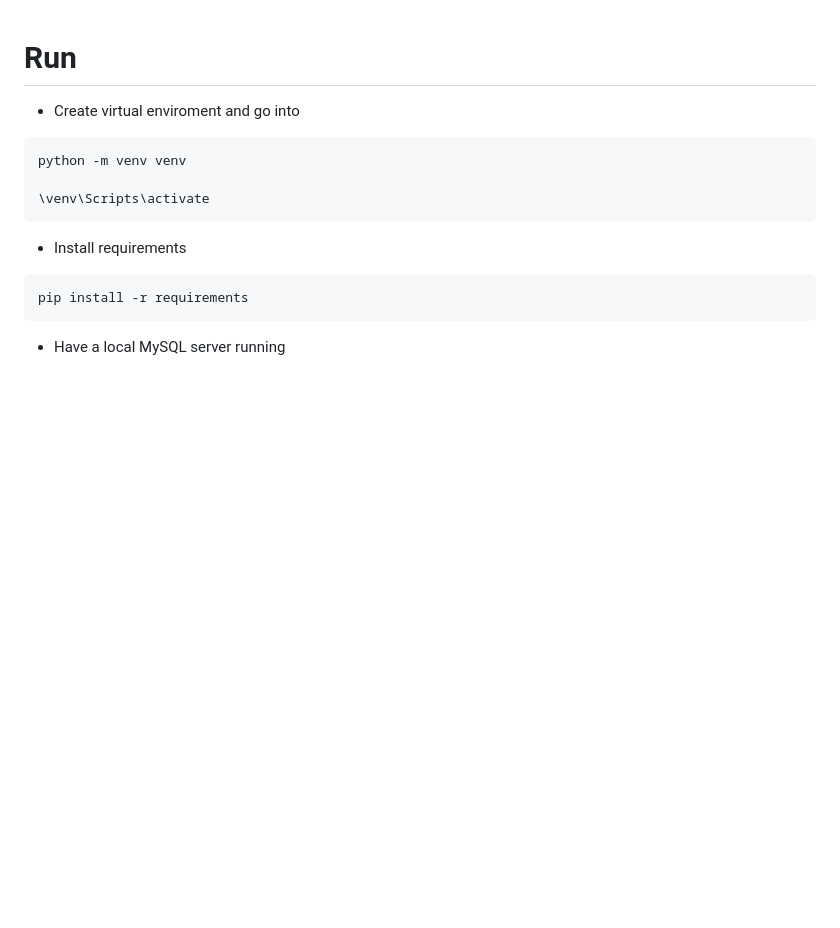
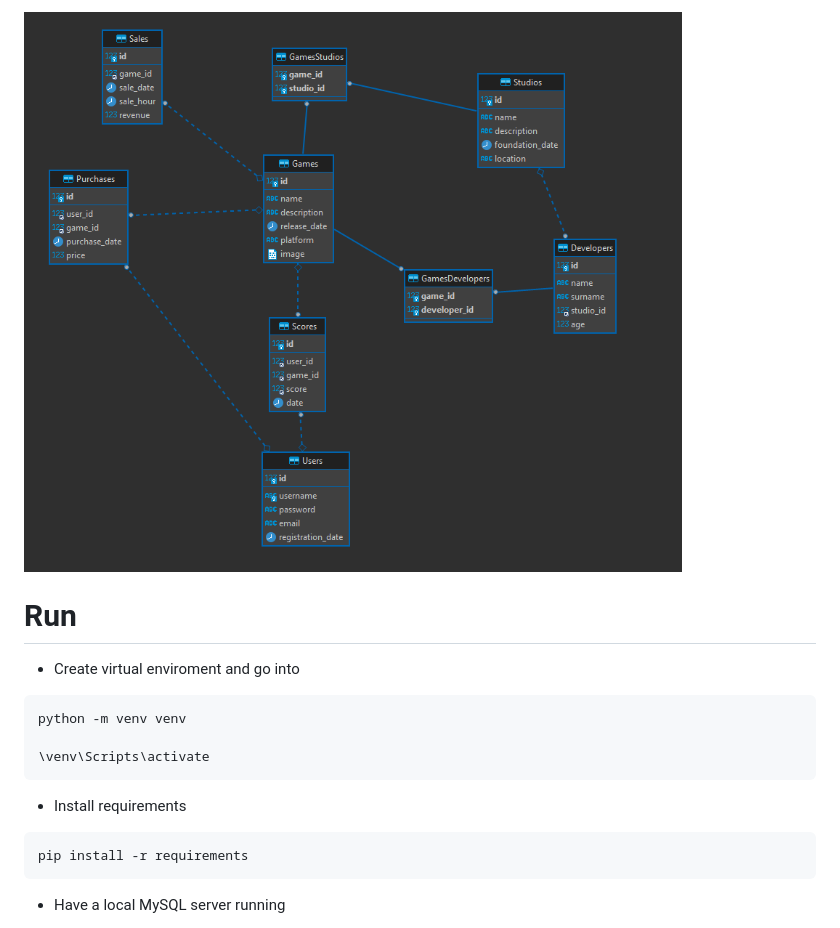
Before and after one commit to z0s3r77/DATABASE-TRABJO, a Markdown page: README.md, the part around the change. Rendered like a GitHub page; blank space fills up the shorter version.

```diff
--- a/README.md
+++ b/README.md
@@ -1,3 +1,5 @@
+![er](./docs/ER_diagram.png)
+
 # Run
 
 * Create virtual enviroment and go into
```
